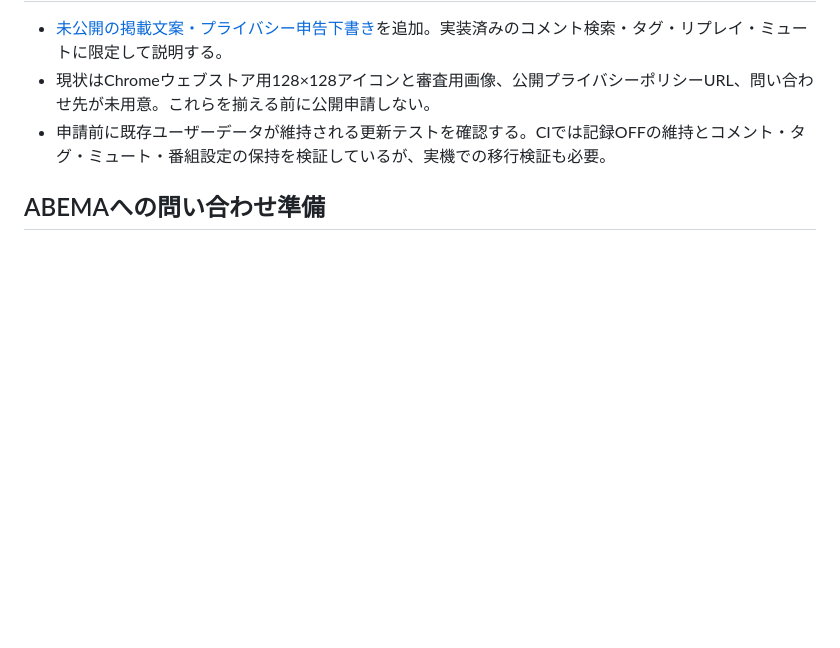
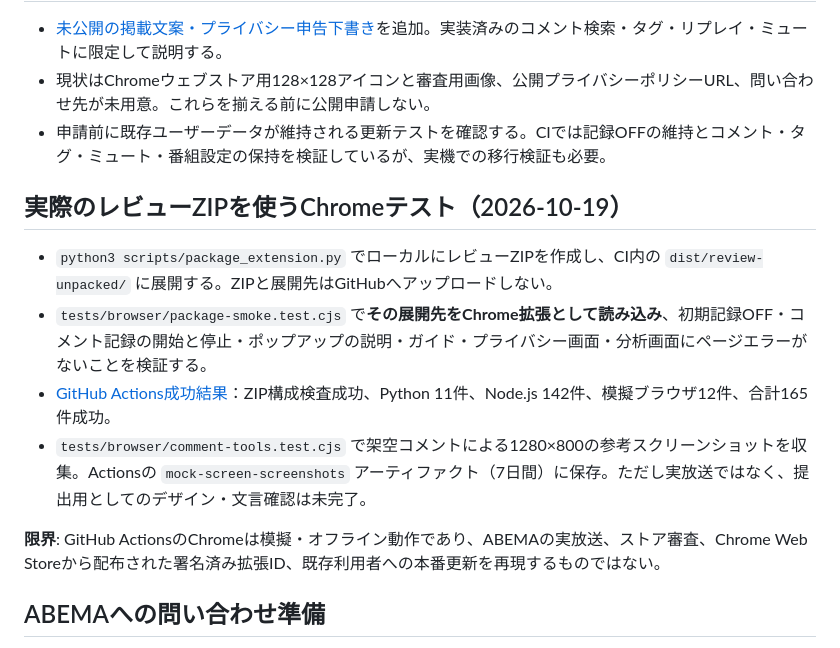
Before and after one commit to yamada1221/abema-comment-analyzer, a Markdown page: docs/distribution-readiness.md, the part around the change. GitHub-like rendering; blank space fills up the shorter version.

Commit message:
docs: record installed review-ZIP smoke test and exact CI scope

```diff
--- a/docs/distribution-readiness.md
+++ b/docs/distribution-readiness.md
@@ -67,6 +67,15 @@ python3 scripts/package_extension.py
 - 現状はChromeウェブストア用128×128アイコンと審査用画像、公開プライバシーポリシーURL、問い合わせ先が未用意。これらを揃える前に公開申請しない。
 - 申請前に既存ユーザーデータが維持される更新テストを確認する。CIでは記録OFFの維持とコメント・タグ・ミュート・番組設定の保持を検証しているが、実機での移行検証も必要。
 
+## 実際のレビューZIPを使うChromeテスト（2026-10-19）
+
+- `python3 scripts/package_extension.py` でローカルにレビューZIPを作成し、CI内の `dist/review-unpacked/` に展開する。ZIPと展開先はGitHubへアップロードしない。
+- `tests/browser/package-smoke.test.cjs` で**その展開先をChrome拡張として読み込み**、初期記録OFF・コメント記録の開始と停止・ポップアップの説明・ガイド・プライバシー画面・分析画面にページエラーがないことを検証する。
+- [GitHub Actions成功結果](https://github.com/yamada1221/abema-comment-analyzer/actions/runs/39246243752)：ZIP構成検査成功、Python 11件、Node.js 142件、模擬ブラウザ12件、合計165件成功。
+- `tests/browser/comment-tools.test.cjs` で架空コメントによる1280×800の参考スクリーンショットを収集。Actionsの `mock-screen-screenshots` アーティファクト（7日間）に保存。ただし実放送ではなく、提出用としてのデザイン・文言確認は未完了。
+
+**限界**: GitHub ActionsのChromeは模擬・オフライン動作であり、ABEMAの実放送、ストア審査、Chrome Web Storeから配布された署名済み拡張ID、既存利用者への本番更新を再現するものではない。
+
 ## ABEMAへの問い合わせ準備
 
 - [株式会社AbemaTVの公式窓口](https://abematv.co.jp/pages/394742/contact)に、サービスの問い合わせ先メールが掲載されている。
```
